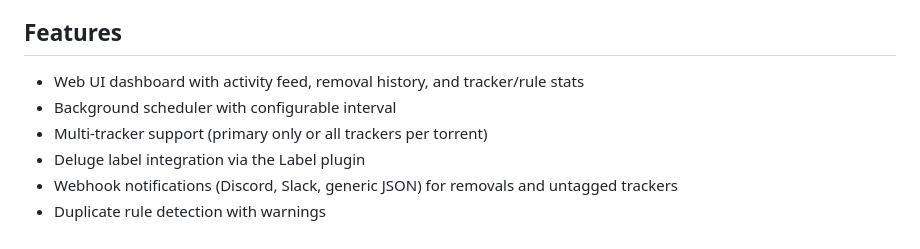
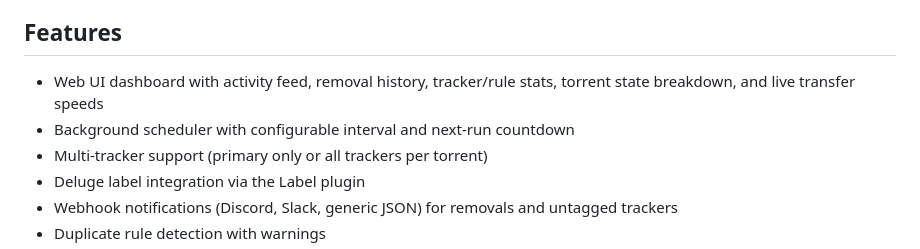
Before and after one commit to Krimlocke/delegatarr, a Markdown page: README.md, the part around the change. Drawn GitHub-style.

Commit message:
Update for Dashboard UI improvements
Updated the Features list to mention torrent state breakdown, live transfer speeds, and next-run countdown.

```diff
--- a/README.md
+++ b/README.md
@@ -18,8 +18,8 @@ Delegatarr connects to your Deluge daemon over RPC and continuously evaluates to
 
 ## Features
 
-- Web UI dashboard with activity feed, removal history, and tracker/rule stats
-- Background scheduler with configurable interval
+- Web UI dashboard with activity feed, removal history, tracker/rule stats, torrent state breakdown, and live transfer speeds
+- Background scheduler with configurable interval and next-run countdown
 - Multi-tracker support (primary only or all trackers per torrent)
 - Deluge label integration via the Label plugin
 - Webhook notifications (Discord, Slack, generic JSON) for removals and untagged trackers
```
